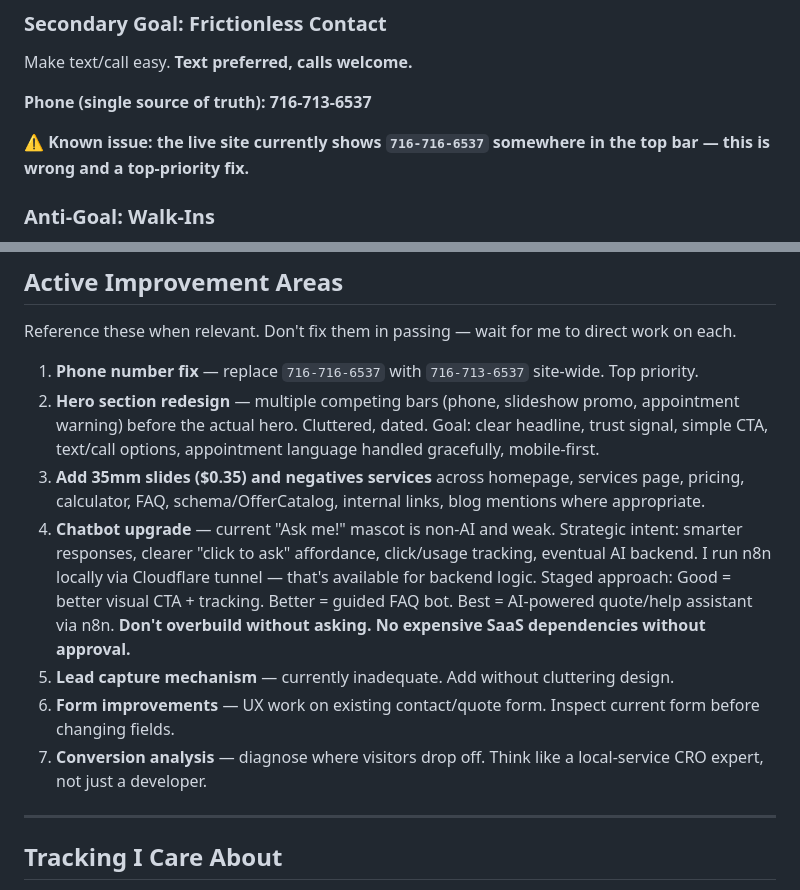
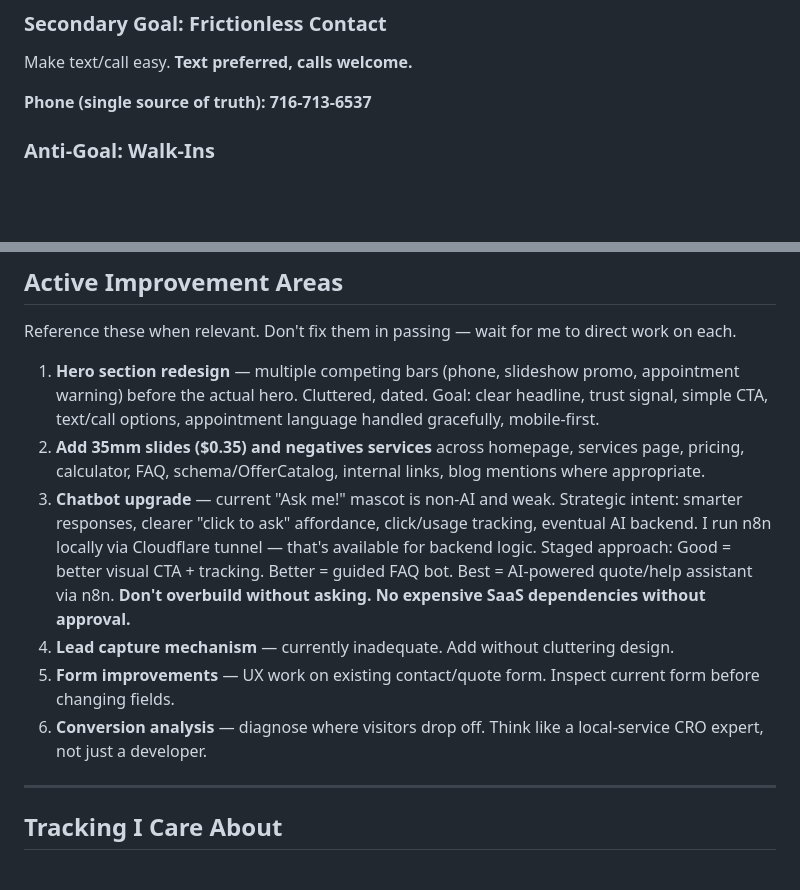
Before and after one commit to photoscanningstudio/photoscanningstudio.github.io, a Markdown page: CLAUDE.md, 2 parts joined by grey strips. GitHub-like rendering; blank space fills up the shorter version.

Commit message:
Update CLAUDE.md: remove resolved phone number issue, renumber active improvement areas

```diff
--- a/CLAUDE.md
+++ b/CLAUDE.md
@@ -138,8 +138,6 @@ Make text/call easy. **Text preferred, calls welcome.**
 
 **Phone (single source of truth): 716-713-6537**
 
-⚠️ **Known issue: the live site currently shows `716-716-6537` somewhere in the top bar — this is wrong and a top-priority fix.**
-
 ### Anti-Goal: Walk-Ins
 This business runs out of my home office. I'm not always here. Visitors must **not show up unannounced** — but communicate this professionally, not as a scary warning bar.
 
@@ -190,13 +188,12 @@ If a change might affect SEO, schema, tracking, affiliate links, or form behavio
 
 Reference these when relevant. Don't fix them in passing — wait for me to direct work on each.
 
-1. **Phone number fix** — replace `716-716-6537` with `716-713-6537` site-wide. Top priority.
-2. **Hero section redesign** — multiple competing bars (phone, slideshow promo, appointment warning) before the actual hero. Cluttered, dated. Goal: clear headline, trust signal, simple CTA, text/call options, appointment language handled gracefully, mobile-first.
-3. **Add 35mm slides ($0.35) and negatives services** across homepage, services page, pricing, calculator, FAQ, schema/OfferCatalog, internal links, blog mentions where appropriate.
-4. **Chatbot upgrade** — current "Ask me!" mascot is non-AI and weak. Strategic intent: smarter responses, clearer "click to ask" affordance, click/usage tracking, eventual AI backend. I run n8n locally via Cloudflare tunnel — that's available for backend logic. Staged approach: Good = better visual CTA + tracking. Better = guided FAQ bot. Best = AI-powered quote/help assistant via n8n. **Don't overbuild without asking. No expensive SaaS dependencies without approval.**
-5. **Lead capture mechanism** — currently inadequate. Add without cluttering design.
-6. **Form improvements** — UX work on existing contact/quote form. Inspect current form before changing fields.
-7. **Conversion analysis** — diagnose where visitors drop off. Think like a local-service CRO expert, not just a developer.
+1. **Hero section redesign** — multiple competing bars (phone, slideshow promo, appointment warning) before the actual hero. Cluttered, dated. Goal: clear headline, trust signal, simple CTA, text/call options, appointment language handled gracefully, mobile-first.
+2. **Add 35mm slides ($0.35) and negatives services** across homepage, services page, pricing, calculator, FAQ, schema/OfferCatalog, internal links, blog mentions where appropriate.
+3. **Chatbot upgrade** — current "Ask me!" mascot is non-AI and weak. Strategic intent: smarter responses, clearer "click to ask" affordance, click/usage tracking, eventual AI backend. I run n8n locally via Cloudflare tunnel — that's available for backend logic. Staged approach: Good = better visual CTA + tracking. Better = guided FAQ bot. Best = AI-powered quote/help assistant via n8n. **Don't overbuild without asking. No expensive SaaS dependencies without approval.**
+4. **Lead capture mechanism** — currently inadequate. Add without cluttering design.
+5. **Form improvements** — UX work on existing contact/quote form. Inspect current form before changing fields.
+6. **Conversion analysis** — diagnose where visitors drop off. Think like a local-service CRO expert, not just a developer.
 
 ---
 
```
